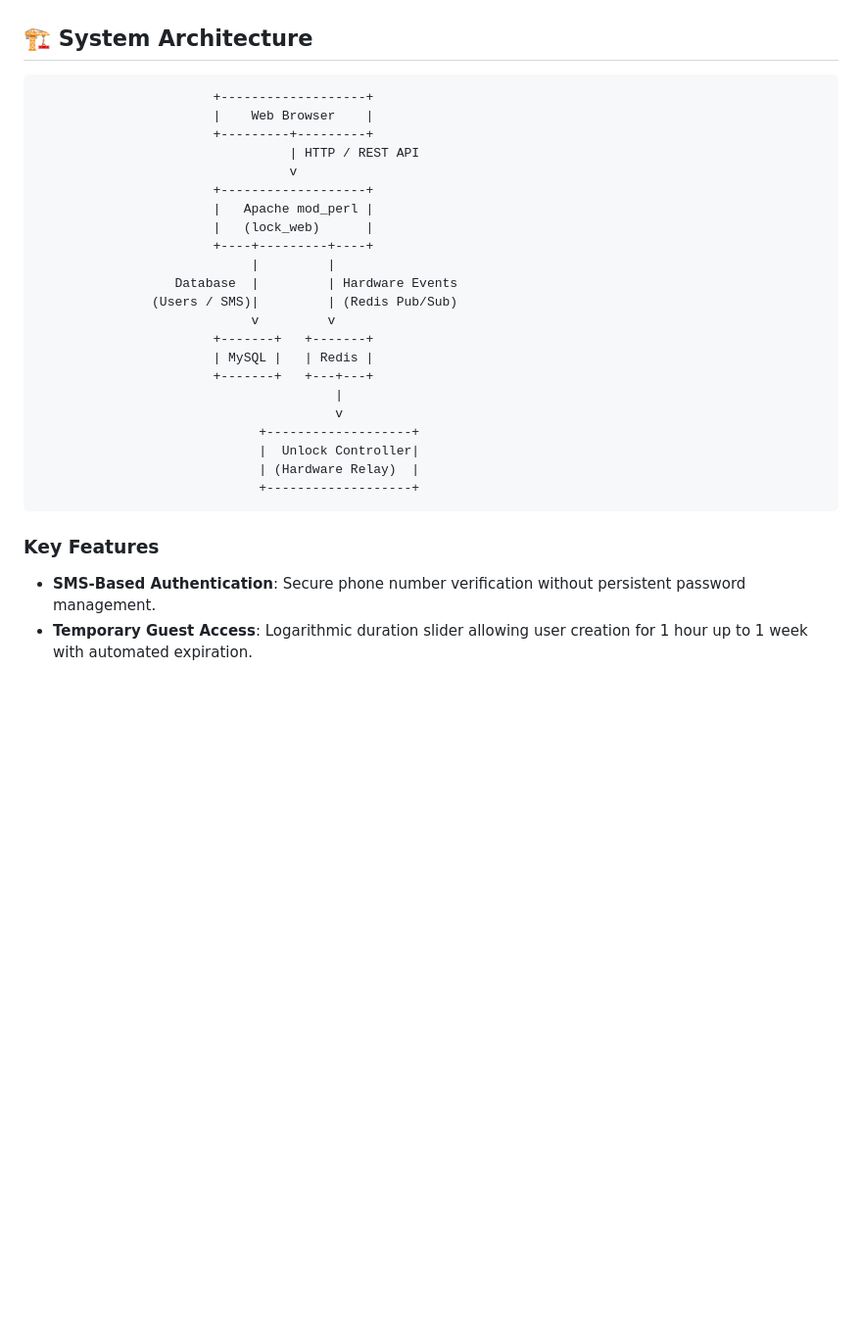
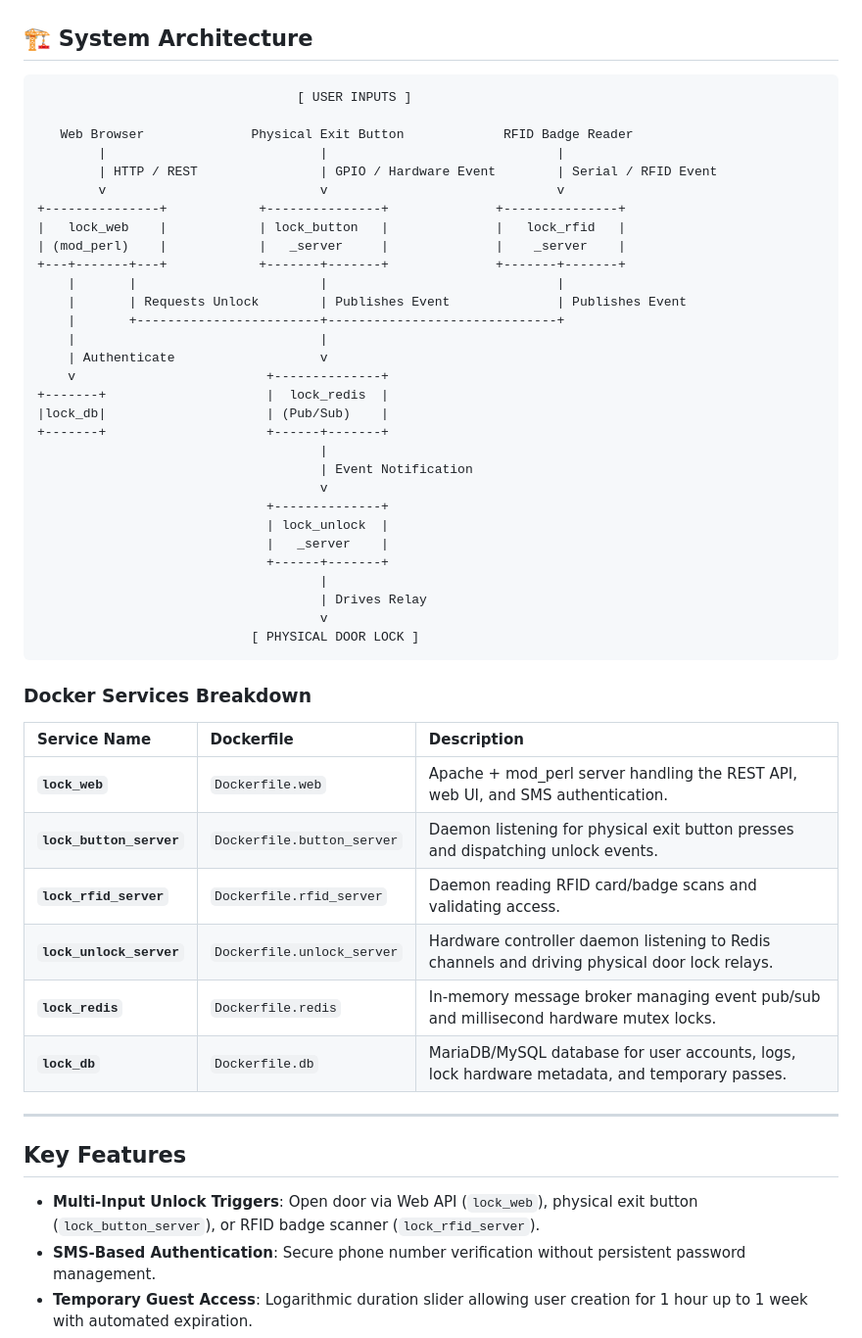
Before and after one commit to musikloppen/lockserver, a Markdown page: README.md, the part around one of its changes. Shown at 98% size. GitHub-like rendering; blank space fills up the shorter version.

````diff
--- a/README.md
+++ b/README.md
@@ -9,31 +9,53 @@ Optimized to run inside Docker on resource-constrained hardware such as a **Rasp
 ## 🏗 System Architecture
 
 ```
-                       +-------------------+
-                       |    Web Browser    |
-                       +---------+---------+
-                                 | HTTP / REST API
-                                 v
-                       +-------------------+
-                       |   Apache mod_perl |
-                       |   (lock_web)      |
-                       +----+---------+----+
-                            |         |
-                  Database  |         | Hardware Events
-               (Users / SMS)|         | (Redis Pub/Sub)
-                            v         v
-                       +-------+   +-------+
-                       | MySQL |   | Redis |
-                       +-------+   +---+---+
-                                       |
-                                       v
-                             +-------------------+
-                             |  Unlock Controller|
-                             | (Hardware Relay)  |
-                             +-------------------+
+                                  [ USER INPUTS ]
+
+   Web Browser              Physical Exit Button             RFID Badge Reader
+        |                            |                              |
+        | HTTP / REST                | GPIO / Hardware Event        | Serial / RFID Event
+        v                            v                              v
++---------------+            +---------------+              +---------------+
+|   lock_web    |            | lock_button   |              |   lock_rfid   |
+| (mod_perl)    |            |   _server     |              |    _server    |
++---+-------+---+            +-------+-------+              +-------+-------+
+    |       |                        |                              |
+    |       | Requests Unlock        | Publishes Event              | Publishes Event
+    |       +------------------------+------------------------------+
+    |                                |
+    | Authenticate                   v
+    v                         +--------------+
++-------+                     |  lock_redis  |
+|lock_db|                     | (Pub/Sub)    |
++-------+                     +------+-------+
+                                     |
+                                     | Event Notification
+                                     v
+                              +--------------+
+                              | lock_unlock  |
+                              |   _server    |
+                              +------+-------+
+                                     |
+                                     | Drives Relay
+                                     v
+                            [ PHYSICAL DOOR LOCK ]
 ```
 
-### Key Features
+### Docker Services Breakdown
+
+| Service Name | Dockerfile | Description |
+| :--- | :--- | :--- |
+| **`lock_web`** | `Dockerfile.web` | Apache + mod_perl server handling the REST API, web UI, and SMS authentication. |
+| **`lock_button_server`** | `Dockerfile.button_server` | Daemon listening for physical exit button presses and dispatching unlock events. |
+| **`lock_rfid_server`** | `Dockerfile.rfid_server` | Daemon reading RFID card/badge scans and validating access. |
+| **`lock_unlock_server`** | `Dockerfile.unlock_server` | Hardware controller daemon listening to Redis channels and driving physical door lock relays. |
+| **`lock_redis`** | `Dockerfile.redis` | In-memory message broker managing event pub/sub and millisecond hardware mutex locks. |
+| **`lock_db`** | `Dockerfile.db` | MariaDB/MySQL database for user accounts, logs, lock hardware metadata, and temporary passes. |
+
+---
+
+## Key Features
+* **Multi-Input Unlock Triggers**: Open door via Web API (`lock_web`), physical exit button (`lock_button_server`), or RFID badge scanner (`lock_rfid_server`).
 * **SMS-Based Authentication**: Secure phone number verification without persistent password management.
 * **Temporary Guest Access**: Logarithmic duration slider allowing user creation for 1 hour up to 1 week with automated expiration.
 * **Strict Hardware Mutex Locking**: Prevents race conditions and duplicate physical relay activations using millisecond-precision Redis locks (`PX` TTL based on `open_time + 200ms`).
````
Also changed, not shown: other parts of README.md (+5 -4 lines).
